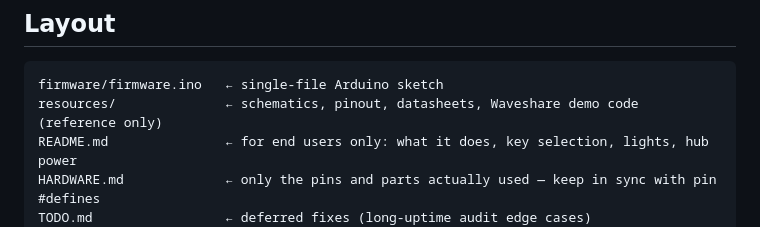
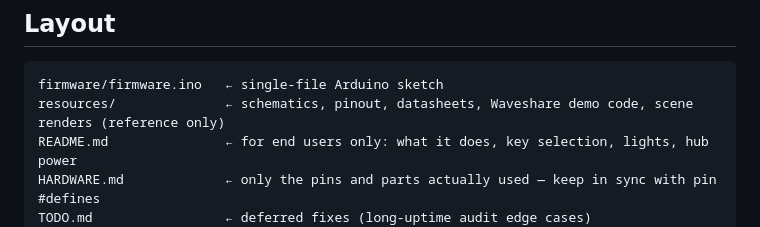
Before and after one commit to andreykats/usb-button-firmware, a Markdown page: CLAUDE.md, the part around the change. Rendered like a GitHub page.

Commit message:
resources: arcade button scene (render and source) for later use
Co-Authored-By: Claude Opus 5.5 <noreply@anthropic.com>

````diff
--- a/CLAUDE.md
+++ b/CLAUDE.md
@@ -13,7 +13,7 @@ flags and the Web Serial protocol are documented in the sketch header.
 
 ```
 firmware/firmware.ino   ← single-file Arduino sketch
-resources/              ← schematics, pinout, datasheets, Waveshare demo code (reference only)
+resources/              ← schematics, pinout, datasheets, Waveshare demo code, scene renders (reference only)
 README.md               ← for end users only: what it does, key selection, lights, hub power
 HARDWARE.md             ← only the pins and parts actually used — keep in sync with pin #defines
 TODO.md                 ← deferred fixes (long-uptime audit edge cases)
````
Also changed, not shown: resources/arcade-button-scene.png (added), 1 other file.
